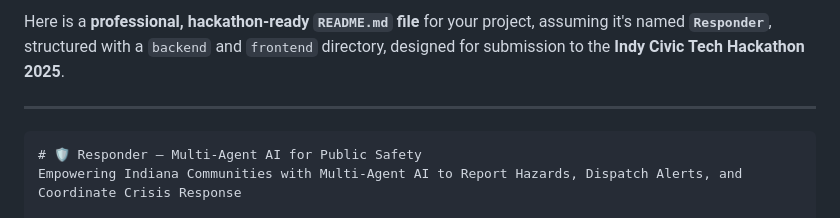
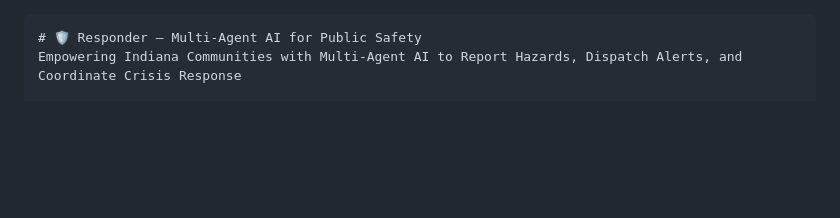
Before and after one commit to justinDevel/responder, a Markdown page: README.md, the part around the change. Drawn GitHub-style; blank space fills up the shorter version.

`````diff
--- a/README.md
+++ b/README.md
@@ -1,7 +1,3 @@
-Here is a **professional, hackathon-ready `README.md` file** for your project, assuming it's named **`Responder`**, structured with a `backend` and `frontend` directory, designed for submission to the **Indy Civic Tech Hackathon 2025**.
-
----
-
 ````markdown
 # 🛡️ Responder – Multi-Agent AI for Public Safety
 Empowering Indiana Communities with Multi-Agent AI to Report Hazards, Dispatch Alerts, and Coordinate Crisis Response
`````
